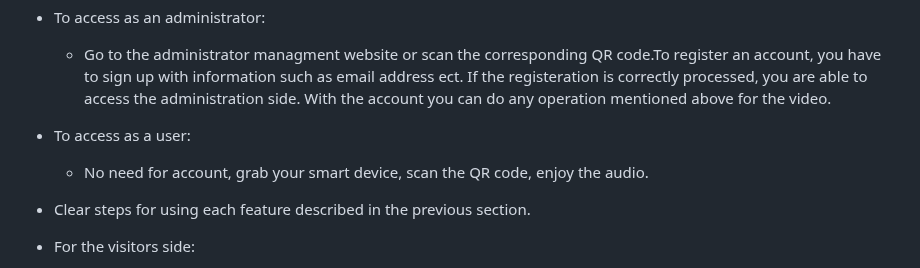
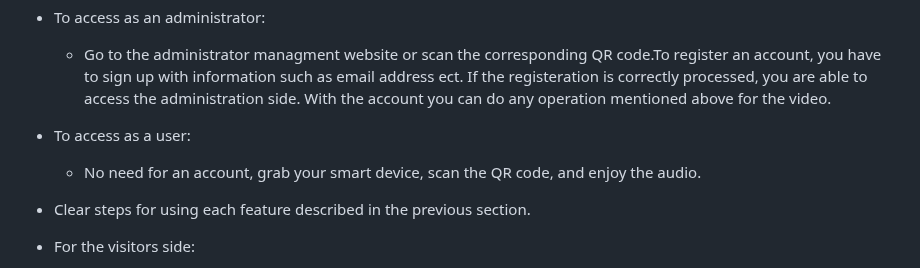
Before and after one commit to csc301-2023-fall/project-24-ontario-parks-T, a Markdown page: readme.md, the part around one of its changes. GitHub-like rendering.

Commit message:
Update readme.md 's instructions

```diff
--- a/readme.md
+++ b/readme.md
@@ -53,7 +53,7 @@
 * To access as an administrator:
 	* Go to the administrator managment website or scan the corresponding QR code.To register an account, you have to sign up with information such as email address ect. If the registeration is correctly processed, you are able to access the administration side. With the account you can do any operation mentioned above for the video.
 * To access as a user:
-	* No need for account, grab your smart device, scan the QR code, enjoy the audio.
+	* No need for an account, grab your smart device, scan the QR code, and enjoy the audio.
 
  * Clear steps for using each feature described in the previous section.
  * For the visitors side:
```
Also changed, not shown: other parts of readme.md (+3 -3 lines).
